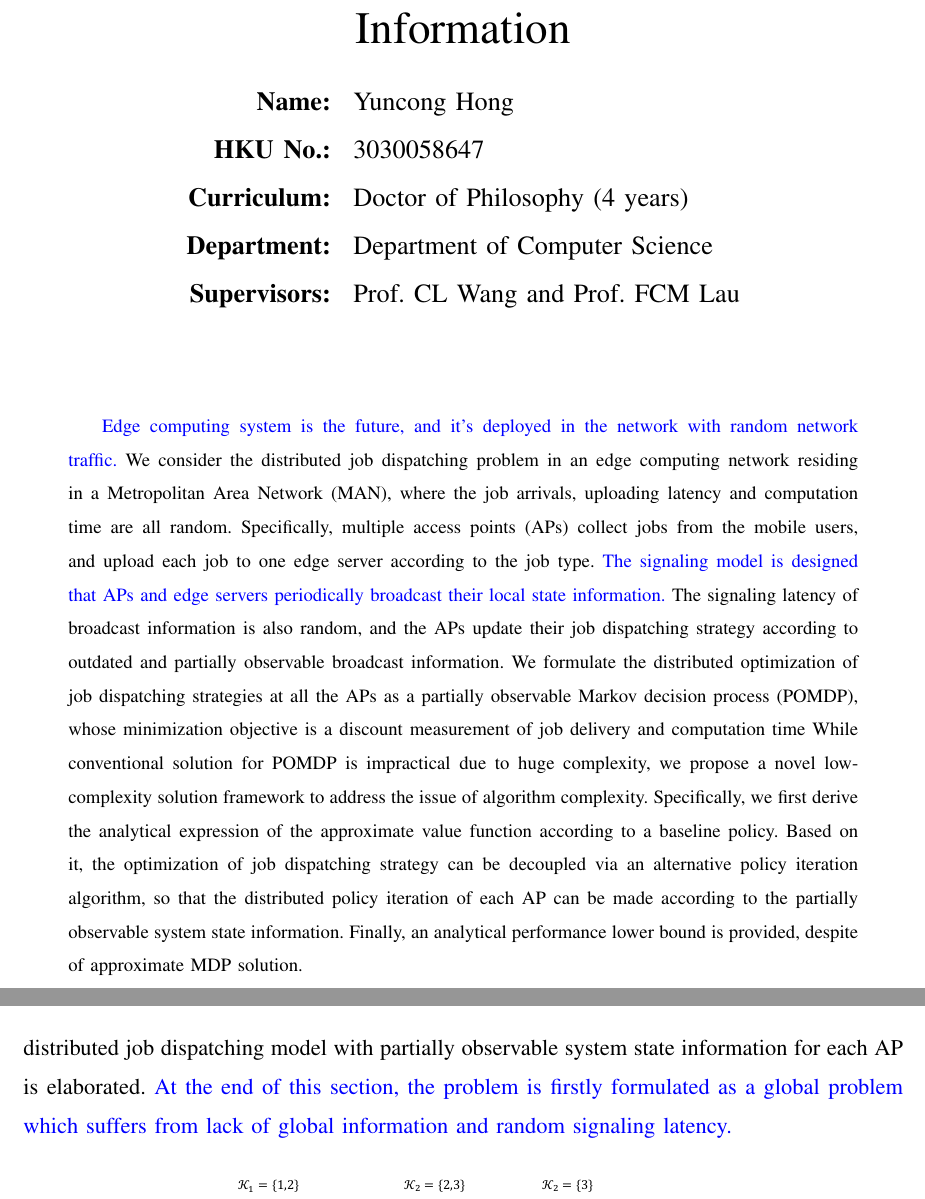
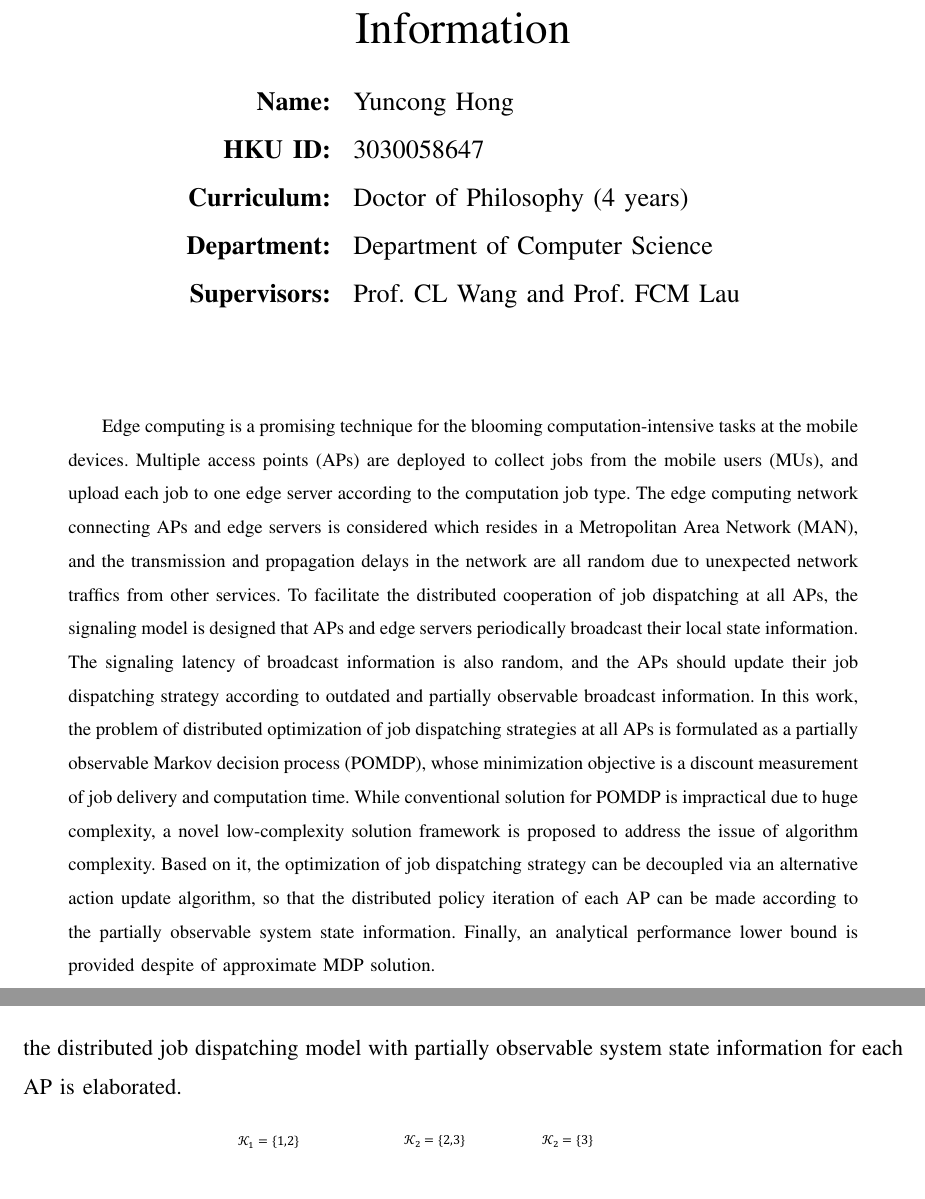
Before and after one commit to iamhyc/ychong-latex-collection, a LaTeX paper (main.tex, which reads src/00-abstract.tex, src/03a-model.tex): two parts of pages 1 and 4 of 18, joined at a grey line, cut so that both start at the same text. Compiled offline with pdfLaTeX.

Commit message:
temp 2000

```diff
--- a/main.tex
+++ b/main.tex
@@ -83,7 +83,7 @@
     \author{
         \begin{tabular}{rl}
             \textbf{Name: }&                Yuncong Hong \\
-            \textbf{HKU No.:}&              3030058647 \\
+            \textbf{HKU ID:}&               3030058647 \\
             \textbf{Curriculum:}&           Doctor of Philosophy (4 years) \\
             \textbf{Department:}&           Department of Computer Science \\
             \textbf{Supervisors:}&          Prof. CL Wang and Prof. FCM Lau
--- a/src/00-abstract.tex
+++ b/src/00-abstract.tex
@@ -1,13 +1,12 @@
 \renewcommand{\abstractname}{\vspace{-\baselineskip}}
 \begin{abstract}
-    \comments{Edge computing system is the future, and it's deployed in the network with random network traffic.}
-    We consider the distributed job dispatching problem in an edge computing network residing in a Metropolitan Area Network (MAN), where the job arrivals, uploading latency and computation time are all random.
-    Specifically, multiple access points (APs) collect jobs from the mobile users, and upload each job to one edge server according to the job type.
-    \comments{The signaling model is designed that APs and edge servers periodically broadcast their local state information.}
-    The signaling latency of broadcast information is also random, and the APs update their job dispatching strategy according to outdated and partially observable broadcast information.
-    We formulate the distributed optimization of job dispatching strategies at all the APs as a partially observable Markov decision process (POMDP), whose minimization objective is a discount measurement of job delivery and computation time
-    While conventional solution for POMDP is impractical due to huge complexity, we propose a novel low-complexity solution framework to address the issue of algorithm complexity.
-    Specifically, we first derive the analytical expression of the approximate value function according to a baseline policy.
-    Based on it, the optimization of job dispatching strategy can be decoupled via an alternative policy iteration algorithm, so that the distributed policy iteration of each AP can be made according to the partially observable system state information.
-    Finally, an analytical performance lower bound is provided, despite of approximate MDP solution.
+    Edge computing is a promising technique for the blooming computation-intensive tasks at the mobile devices.
+    Multiple access points (APs) are deployed to collect jobs from the mobile users (MUs), and upload each job to one edge server according to the computation job type.
+    The edge computing network connecting APs and edge servers is considered which resides in a Metropolitan Area Network (MAN), and the transmission and propagation delays in the network  are all random due to unexpected network traffics from other services.
+    To facilitate the distributed cooperation of job dispatching at all APs, the signaling model is designed that APs and edge servers periodically broadcast their local state information.
+    The signaling latency of broadcast information is also random, and the APs should update their job dispatching strategy according to outdated and partially observable broadcast information.
+    In this work, the problem of distributed optimization of job dispatching strategies at all APs is formulated as a partially observable Markov decision process (POMDP), whose minimization objective is a discount measurement of job delivery and computation time.
+    While conventional solution for POMDP is impractical due to huge complexity, a novel low-complexity solution framework is proposed to address the issue of algorithm complexity.
+    Based on it, the optimization of job dispatching strategy can be decoupled via an alternative action update algorithm, so that the distributed policy iteration of each AP can be made according to the partially observable system state information.
+    Finally, an analytical performance lower bound is provided despite of approximate MDP solution.
 \end{abstract}
--- a/src/03a-model.tex
+++ b/src/03a-model.tex
@@ -2,7 +2,6 @@
 \label{sec:model}
 The system model of edge computing networks is elaborated in this section, where the randomness of job arrivals, uploading latency and computation time is considered.
 Moreover, the distributed job dispatching model with partially observable system state information for each AP is elaborated.
-\comments{At the end of this section, the problem is firstly formulated as a global problem which suffers from lack of global information and random \brlatency.}
 
 \begin{figure*}[htp!]
     \centering
```
Also changed, not shown: src/03b-formulation.tex (+2 -1 lines), src/07-future.tex (+1 -1 lines).
